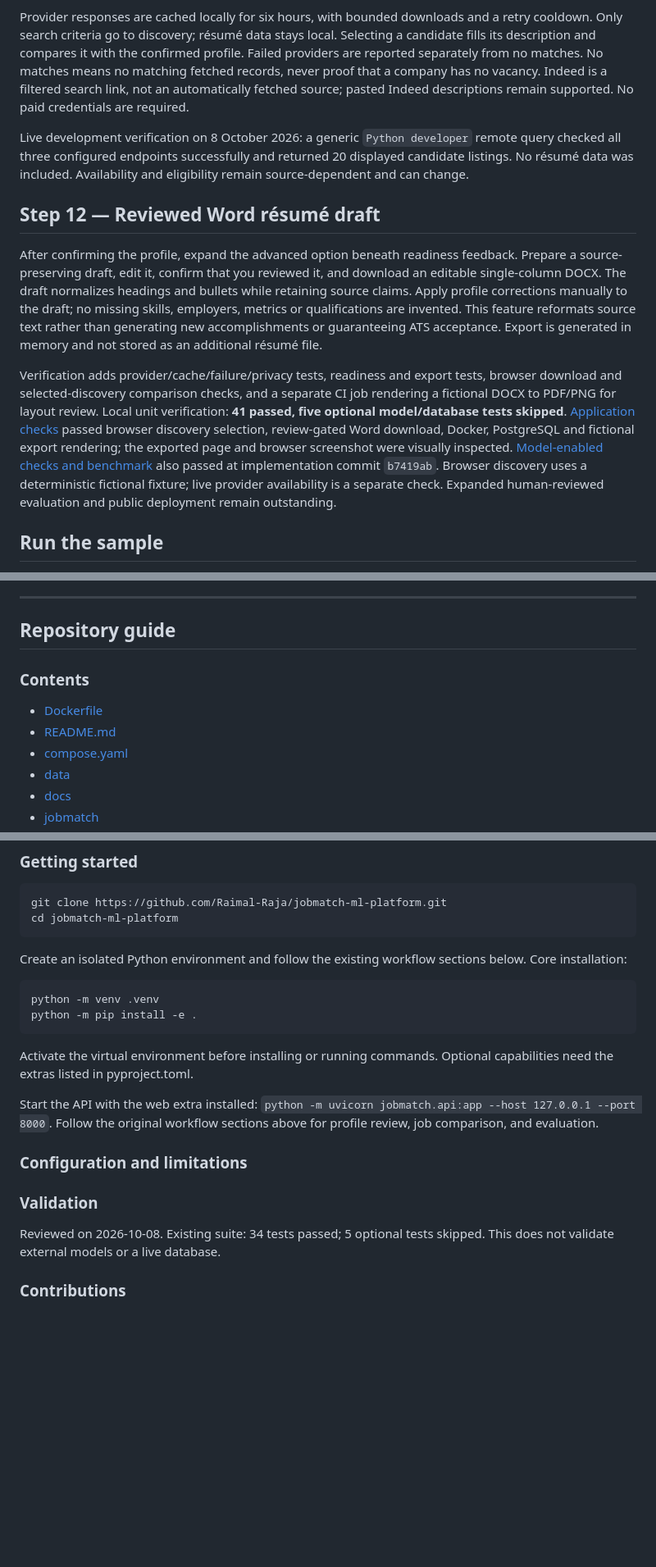
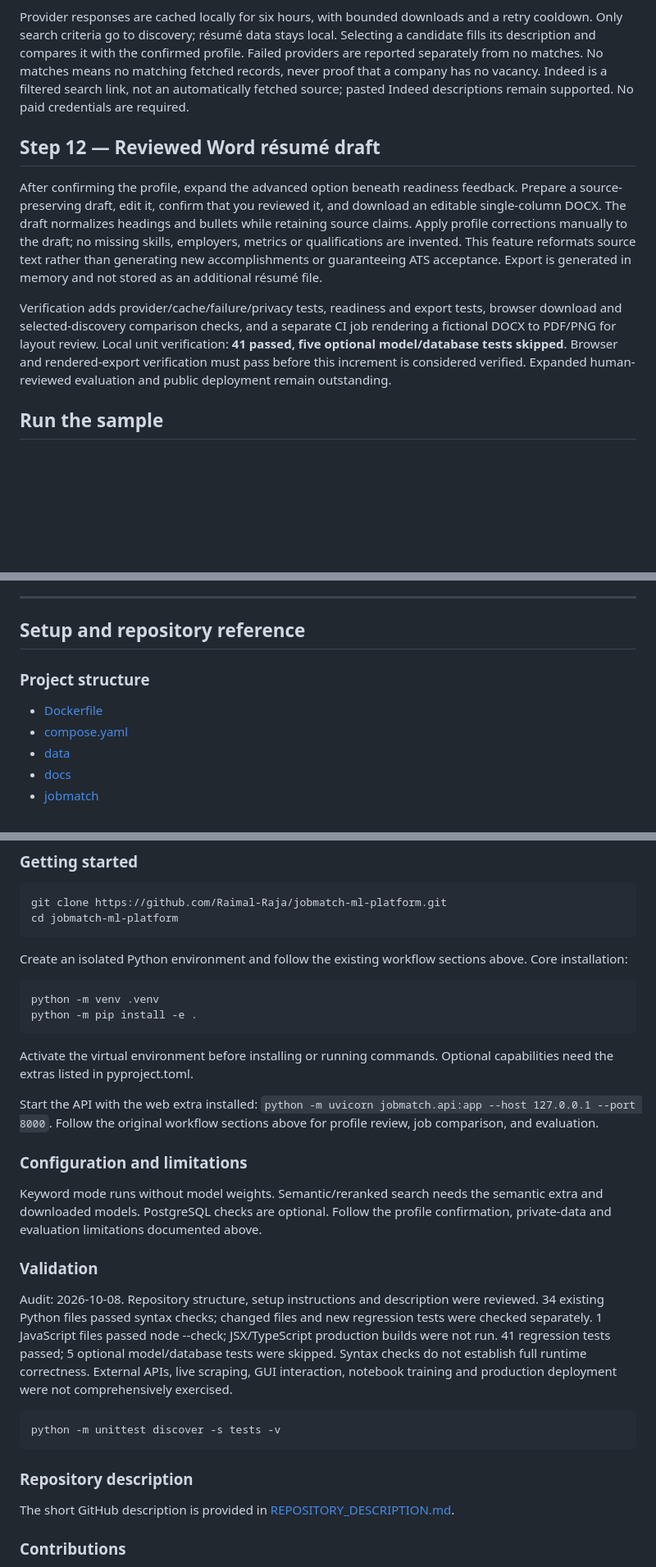
Before and after one commit to Raimal-Raja/jobmatch-ml-platform, a Markdown page: README.md, 3 parts joined by grey strips. Shown at 82% size. Rendered like a GitHub page; blank space fills up the shorter version.

Commit message:
docs: clarify project setup, configuration and verified audit scope

````diff
--- a/README.md
+++ b/README.md
@@ -40,13 +40,11 @@ Enter a role, optional company, country/city and remote/onsite/hybrid preference
 
 Provider responses are cached locally for six hours, with bounded downloads and a retry cooldown. Only search criteria go to discovery; résumé data stays local. Selecting a candidate fills its description and compares it with the confirmed profile. Failed providers are reported separately from no matches. No matches means no matching fetched records, never proof that a company has no vacancy. Indeed is a filtered search link, not an automatically fetched source; pasted Indeed descriptions remain supported. No paid credentials are required.
 
-Live development verification on 8 October 2026: a generic `Python developer` remote query checked all three configured endpoints successfully and returned 20 displayed candidate listings. No résumé data was included. Availability and eligibility remain source-dependent and can change.
-
 ## Step 12 — Reviewed Word résumé draft
 
 After confirming the profile, expand the advanced option beneath readiness feedback. Prepare a source-preserving draft, edit it, confirm that you reviewed it, and download an editable single-column DOCX. The draft normalizes headings and bullets while retaining source claims. Apply profile corrections manually to the draft; no missing skills, employers, metrics or qualifications are invented. This feature reformats source text rather than generating new accomplishments or guaranteeing ATS acceptance. Export is generated in memory and not stored as an additional résumé file.
 
-Verification adds provider/cache/failure/privacy tests, readiness and export tests, browser download and selected-discovery comparison checks, and a separate CI job rendering a fictional DOCX to PDF/PNG for layout review. Local unit verification: **41 passed, five optional model/database tests skipped**. [Application checks](https://github.com/Raimal-Raja/jobmatch-ml-platform/actions/runs/37772656356) passed browser discovery selection, review-gated Word download, Docker, PostgreSQL and fictional export rendering; the exported page and browser screenshot were visually inspected. [Model-enabled checks and benchmark](https://github.com/Raimal-Raja/jobmatch-ml-platform/actions/runs/37772656255) also passed at implementation commit `b7419ab`. Browser discovery uses a deterministic fictional fixture; live provider availability is a separate check. Expanded human-reviewed evaluation and public deployment remain outstanding.
+Verification adds provider/cache/failure/privacy tests, readiness and export tests, browser download and selected-discovery comparison checks, and a separate CI job rendering a fictional DOCX to PDF/PNG for layout review. Local unit verification: **41 passed, five optional model/database tests skipped**. Browser and rendered-export verification must pass before this increment is considered verified. Expanded human-reviewed evaluation and public deployment remain outstanding.
 
 ## Run the sample
 
@@ -325,12 +323,11 @@ The functional local demo and engineering release materials are implemented. **T
 
 ---
 
-## Repository guide
+## Setup and repository reference
 
-### Contents
+### Project structure
 
 - [Dockerfile](Dockerfile)
-- [README.md](README.md)
 - [compose.yaml](compose.yaml)
 - [data](data)
 - [docs](docs)
@@ -348,7 +345,7 @@ git clone https://github.com/Raimal-Raja/jobmatch-ml-platform.git
 cd jobmatch-ml-platform
 ```
 
-Create an isolated Python environment and follow the existing workflow sections below. Core installation:
+Create an isolated Python environment and follow the existing workflow sections above. Core installation:
 
 ```bash
 python -m venv .venv
@@ -361,9 +358,19 @@ Start the API with the web extra installed: `python -m uvicorn jobmatch.api:app
 
 ### Configuration and limitations
 
+Keyword mode runs without model weights. Semantic/reranked search needs the semantic extra and downloaded models. PostgreSQL checks are optional. Follow the profile confirmation, private-data and evaluation limitations documented above.
+
 ### Validation
 
-Reviewed on 2026-10-08. Existing suite: 34 tests passed; 5 optional tests skipped. This does not validate external models or a live database.
+Audit: 2026-10-08. Repository structure, setup instructions and description were reviewed. 34 existing Python files passed syntax checks; changed files and new regression tests were checked separately. 1 JavaScript files passed node --check; JSX/TypeScript production builds were not run. 41 regression tests passed; 5 optional model/database tests were skipped. Syntax checks do not establish full runtime correctness. External APIs, live scraping, GUI interaction, notebook training and production deployment were not comprehensively exercised.
+
+```bash
+python -m unittest discover -s tests -v
+```
+
+### Repository description
+
+The short GitHub description is provided in [REPOSITORY_DESCRIPTION.md](REPOSITORY_DESCRIPTION.md).
 
 ### Contributions
 
````
